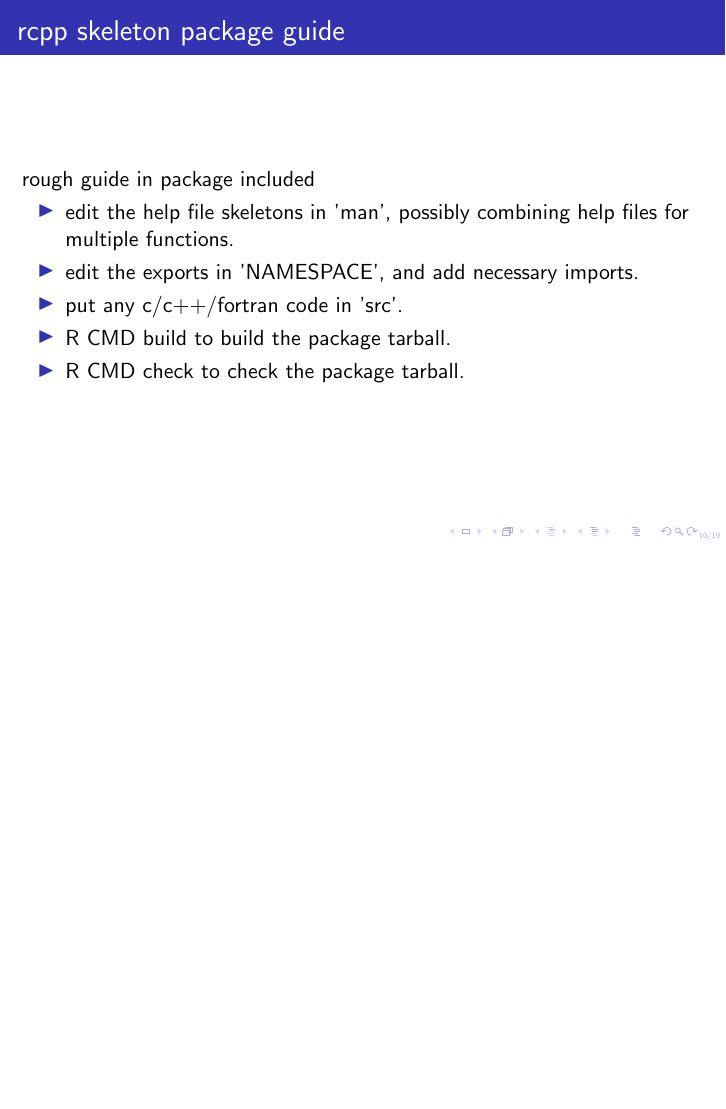
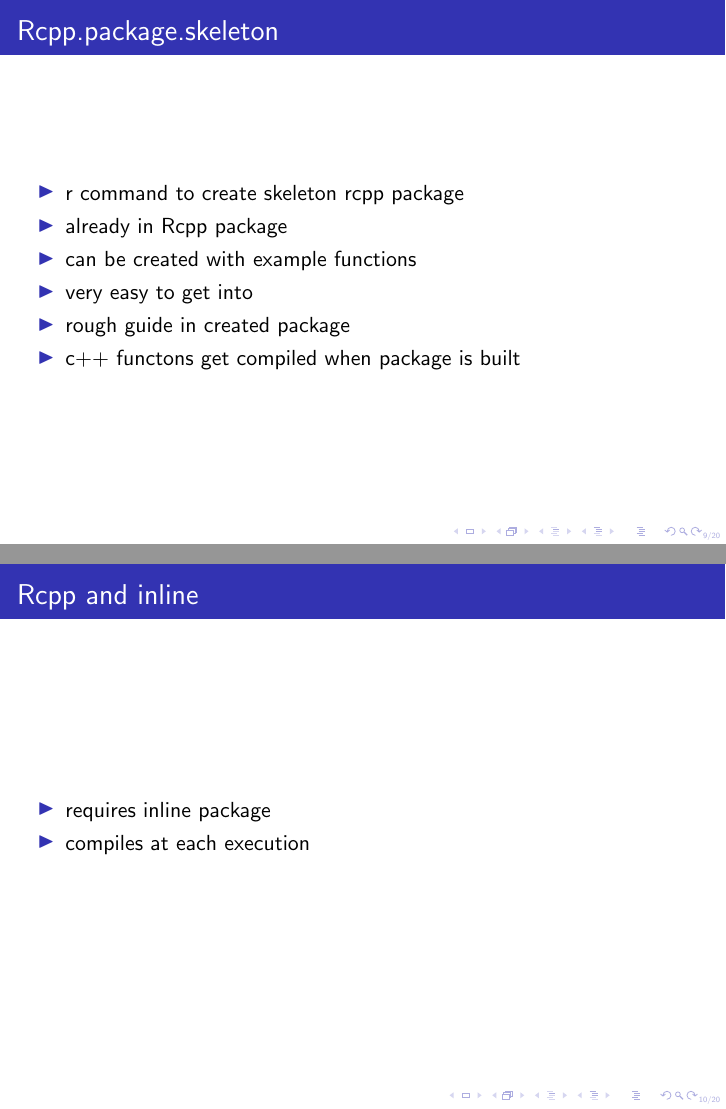
Before and after one commit to Nodmgatall/R, LaTeX slides (Rcpp/pir_heidmann-presentation/presentation_1.tex): page 10 of 19 before the commit and pages 9 and 10 of 20 after it, the two joined at a grey line, the shorter picture padded with empty space. Compiled offline with pdfLaTeX.

Commit message:
added inline and cppSource sections, other minor changes, typos

```diff
--- a/Rcpp/pir_heidmann-presentation/presentation_1.tex
+++ b/Rcpp/pir_heidmann-presentation/presentation_1.tex
@@ -238,28 +241,43 @@ template <typename T> T as(SEXP x)
     \item already in Rcpp package
     \item can be created with example functions
     \item very easy to get into
+    \item rough guide in created package
+    \item c++ functons get compiled when package is built
+\end{itemize}
+% - - - - - - - - - - - - - - - - - - - - - - - -
+\end{frame}
+
+%================================================
+\subsection{Rcpp and inline}
+\begin{frame}
+    \frametitle{Rcpp and inline}
+% - - - - - - - - - - - - - - - - - - - - - - - -
+\begin{itemize}
+    \item requires inline package
+    \item compiles at each execution
+\end{itemize}
+% - - - - - - - - - - - - - - - - - - - - - - - -
+\end{frame}
+
+%================================================
+\subsection{Rcpp cppSource}
+\begin{frame}
+    \frametitle{Rcpp cppSource}
+% - - - - - - - - - - - - - - - - - - - - - - - -
+\begin{itemize}
+    \item simple way of including c++ functions
+    \item function needs to be marked with [[Rcpp::export]]
+    \item handles wrapping automatically
+    \item slightly faster than inline functions
+    \item compiles at each execution
+    \item less code to be written
+    \item very convenient
 \end{itemize}
 % - - - - - - - - - - - - - - - - - - - - - - - -
 \end{frame}
 
 %===============================================
-\begin{frame}
-    \frametitle{rcpp skeleton package guide}
-% - - - - - - - - - - - - - - - - - - - - - - - -
-    rough guide in package included
-\begin{itemize}
-\item edit the help file skeletons in 'man', possibly combining help files
-  for multiple functions.
-\item edit the exports in 'NAMESPACE', and add necessary imports.
-\item put any c/c++/fortran code in 'src'.
-\item R CMD build to build the package tarball.
-\item R CMD check to check the package tarball.
-\end{itemize}
-% - - - - - - - - - - - - - - - - - - - - - - - -
-\end{frame}
-
-%===============================================
-\section{Example parts}
+\section{Examples}
 %===============================================
 \subsection{cpp Export function}
 \begin{frame}[fragile]
```
Also changed, not shown: Rcpp/pir_heidmann-presentation/presentation_1.pdf (added), Rcpp/pir_heidmann-presentation/presentation_1.tex (9 more changed lines).
